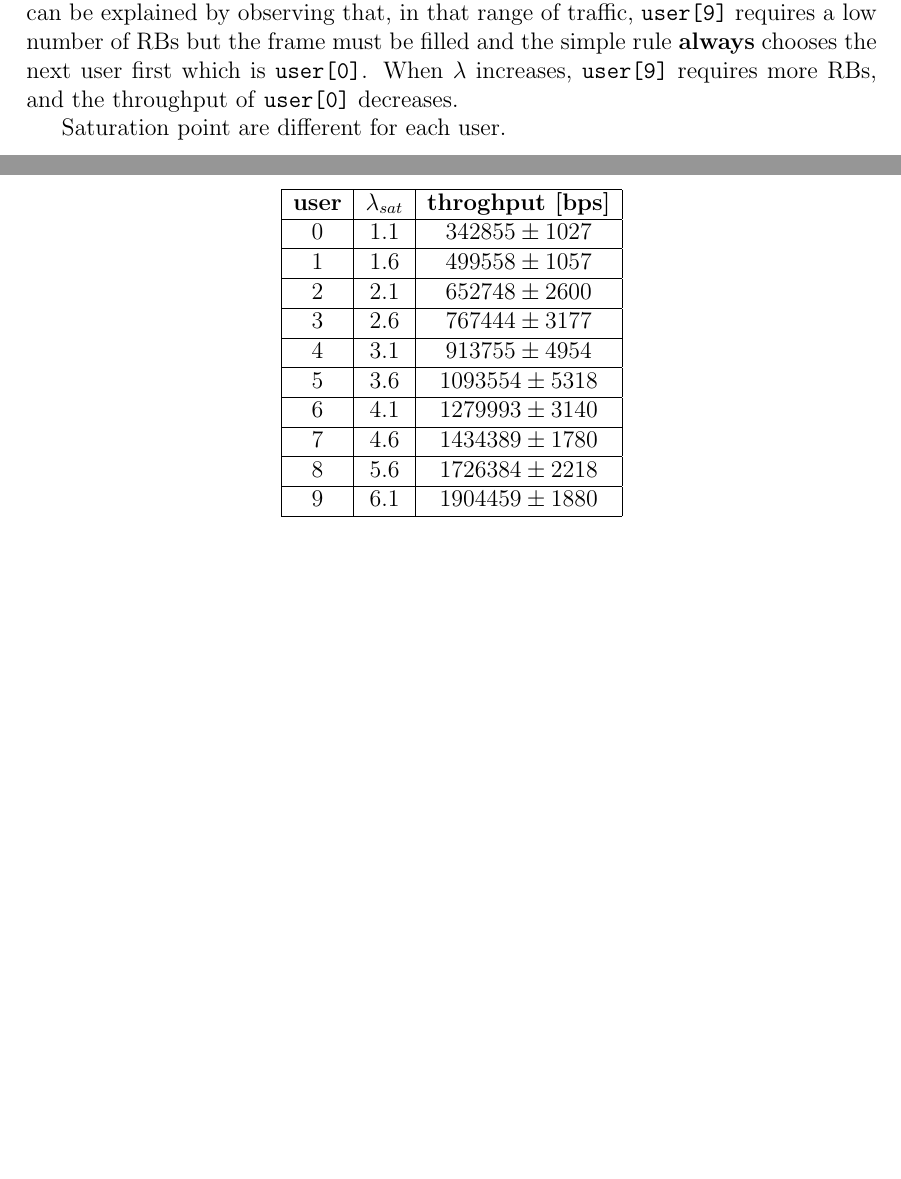
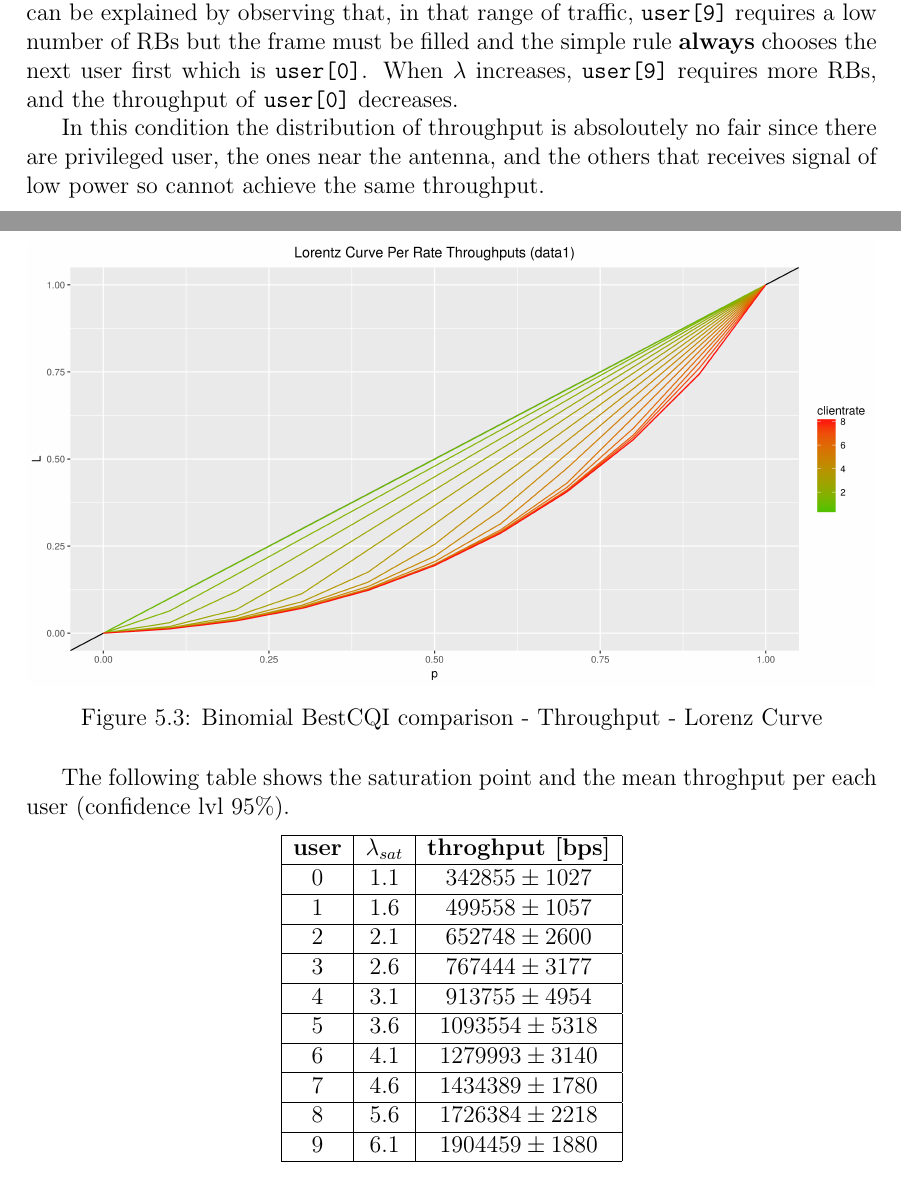
Before and after one commit to vconsales/RoundRobin-Cellular-Network, a LaTeX document (docs/maindoc/RRcellNet.tex, which reads docs/maindoc/chapters/binomial.tex): two parts of pages 31 and 32 of 38, joined at a grey line, cut so that both start at the same text, the shorter picture padded with empty space. Compiled offline with pdfLaTeX.

Commit message:
added lorenz curve in binomial scenario

```diff
--- a/docs/maindoc/chapters/binomial.tex
+++ b/docs/maindoc/chapters/binomial.tex
@@ -46,7 +46,14 @@ Note that the frame filling policy can have a strong impact on the throughput. L
 \end{figure}
 If we consider the \texttt{user[0]} we can notice a very strange behavior. When \(0 < \lambda \leq 1.5\) it has higher throughput and smaller response time than \texttt{user[1]} and \texttt{user[2]} and this seems senseless because \texttt{user[0]} has smaller mean CQI. However this odditity can be explained by observing that, in that range of traffic, \texttt{user[9]} requires a low number of RBs but the frame must be filled and the simple rule \textbf{always} chooses the next user first which is \texttt{user[0]}. When \(\lambda\) increases, \texttt{user[9]} requires more RBs, and the throughput of \texttt{user[0]} decreases.
 
-Saturation point are different for each user.
+In this condition the distribution of throughput is absoloutely no fair since there are privileged user, the ones near the antenna, and the others that receives signal of low power so cannot achieve the same throughput.
+\begin{figure}[H]
+  \includegraphics[width=1\textwidth]{images/lorallth-binombest.png}
+  \caption{Binomial BestCQI comparison - Throughput - Lorenz Curve}
+  \label{fig:lorallth-binombest}
+\end{figure}
+
+The following table shows the saturation point and the mean throghput per each user (confidence lvl 95\%).
 \begin{center}
 	\begin{tabular}{|c | c | c|}
 	\hline
```
